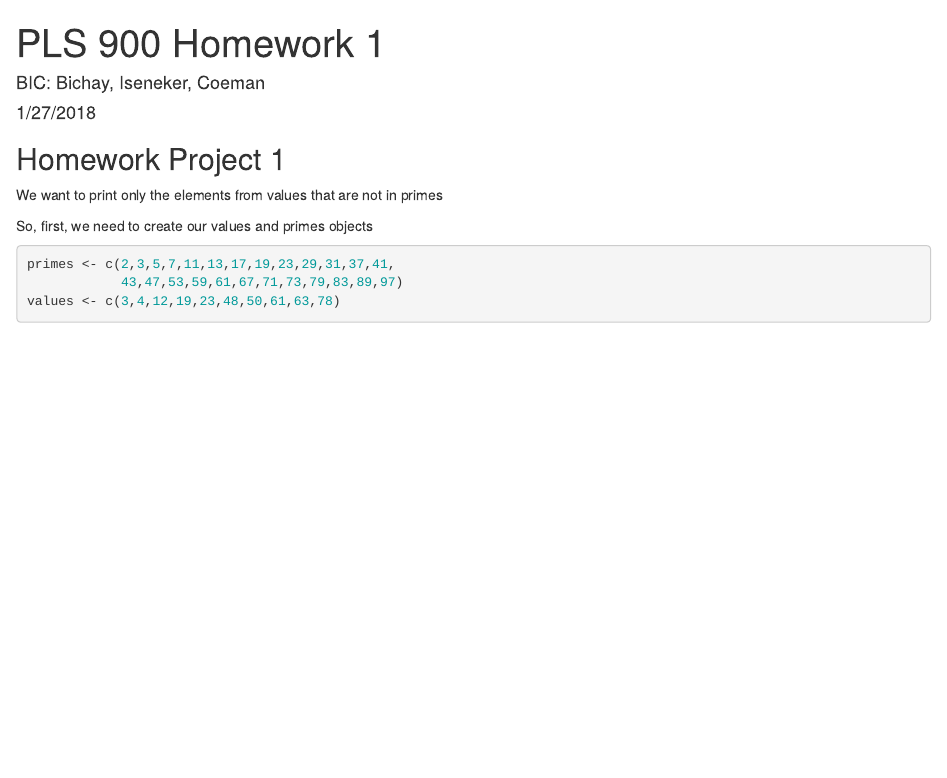
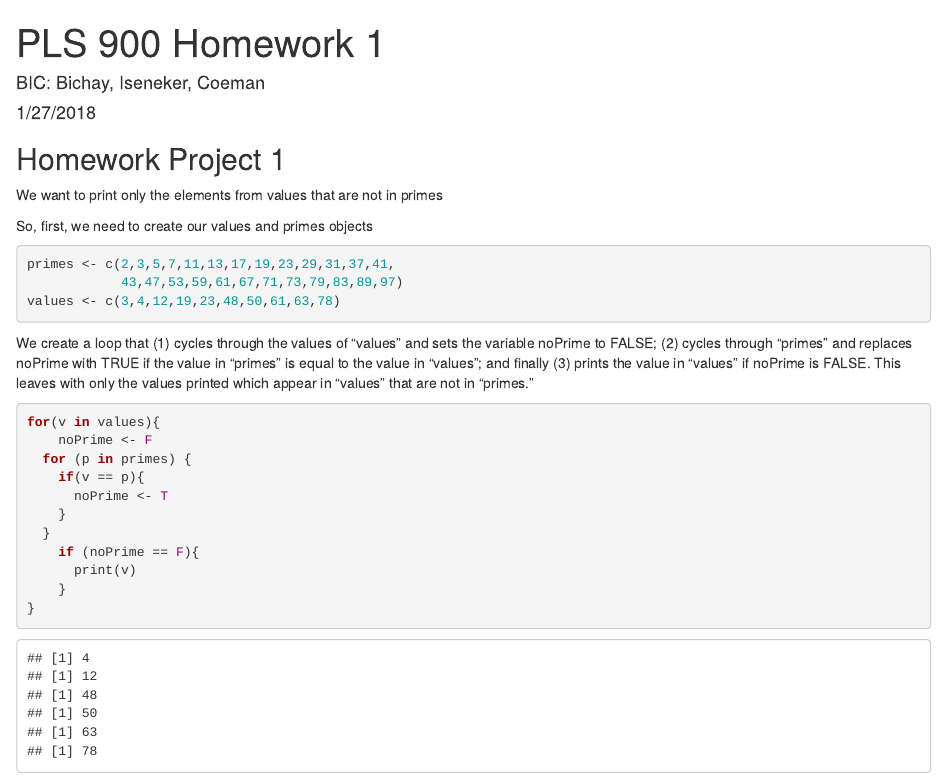
Before and after one commit to zcoeman/PLS900_BBIC, an R Markdown document (PLS900HW1.Rmd): the page in a window 1100 px wide, from its top. Rendered offline with R 4.5, knitr and Pandoc, with nearby package versions.

Commit message:
Added loop and description

````diff
--- a/PLS900HW1.Rmd
+++ b/PLS900HW1.Rmd
@@ -20,3 +20,20 @@ primes <- c(2,3,5,7,11,13,17,19,23,29,31,37,41,
             43,47,53,59,61,67,71,73,79,83,89,97)
 values <- c(3,4,12,19,23,48,50,61,63,78)
 ```
+
+
+We create a loop that (1) cycles through the values of "values" and sets the variable noPrime to FALSE; (2) cycles through "primes" and replaces noPrime with TRUE if the value in "primes" is equal to the value in "values"; and finally (3) prints the value in "values" if noPrime is FALSE. This leaves with only the values printed which appear in "values" that are not in "primes."
+
+```{r}
+for(v in values){
+    noPrime <- F
+  for (p in primes) {
+    if(v == p){
+      noPrime <- T
+    }
+  }
+    if (noPrime == F){
+      print(v)
+    }
+}
+```
````
Also changed, not shown: 1 other file.
